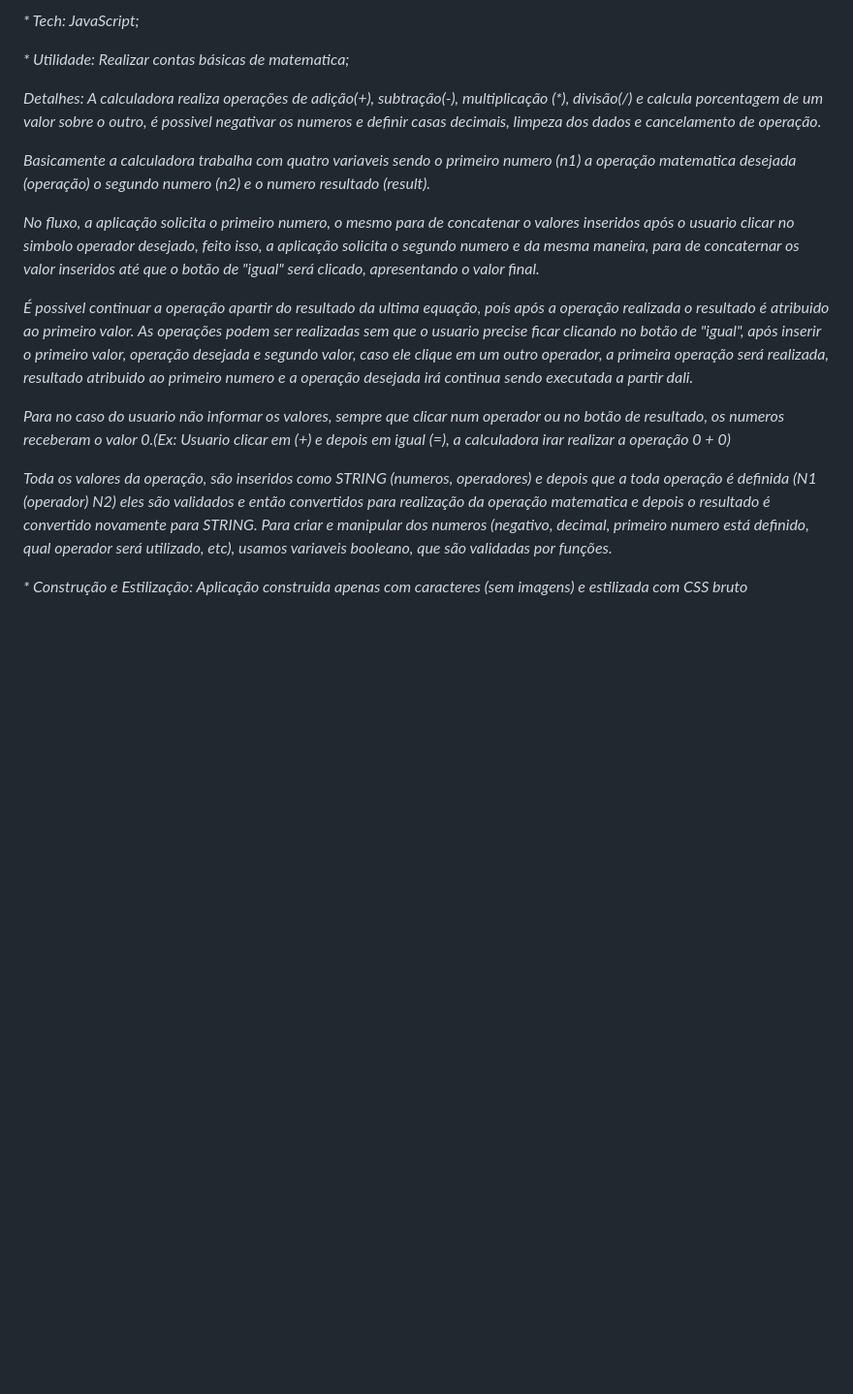
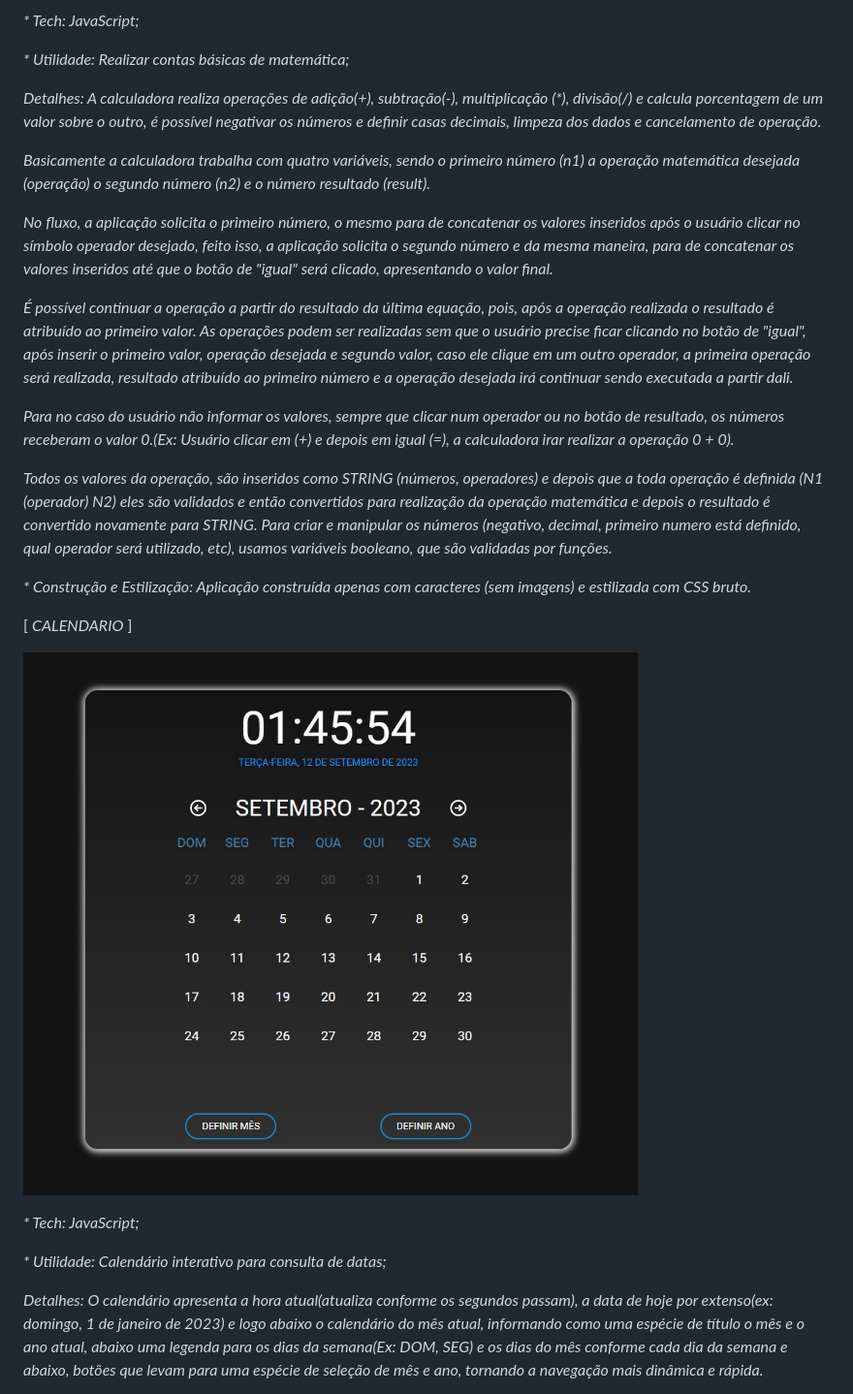
Before and after one commit to nathancaleb/caleb_tools, a Markdown page: README.md, the part around the change printed below. Shown: that part at 97% size. Rendered like a GitHub page; pictures changed too: .github/preview_calendario.jpg (added); blank space fills up the shorter version.

```diff
--- a/README.md
+++ b/README.md
@@ -56,18 +57,31 @@ _________________________________
 
 _* Tech: JavaScript;_
 
-_* Utilidade: Realizar contas básicas de matematica;_
+_* Utilidade: Realizar contas básicas de matemática;_
 
-_Detalhes: A calculadora realiza operações de adição(+), subtração(-), multiplicação (*), divisão(/) e calcula porcentagem de um valor sobre o outro, é possivel negativar os numeros e definir casas decimais, limpeza dos dados e cancelamento de operação._
+_Detalhes: A calculadora realiza operações de adição(+), subtração(-), multiplicação (*), divisão(/) e calcula porcentagem de um valor sobre o outro, é possível negativar os números e definir casas decimais, limpeza dos dados e cancelamento de operação._
 
-_Basicamente a calculadora trabalha com quatro variaveis sendo o primeiro numero (n1) a operação matematica desejada (operação) o segundo numero (n2) e o numero resultado (result)._
+_Basicamente a calculadora trabalha com quatro variáveis, sendo o primeiro número (n1) a operação matemática desejada (operação) o segundo número (n2) e o número resultado (result)._
 
-_No fluxo, a aplicação solicita o primeiro numero, o mesmo para de concatenar o valores inseridos após o usuario clicar no simbolo operador desejado, feito isso, a aplicação solicita o segundo numero e da mesma maneira, para de concaternar os valor inseridos até que o botão de "igual" será clicado, apresentando o valor final._
+_No fluxo, a aplicação solicita o primeiro número, o mesmo para de concatenar os valores inseridos após o usuário clicar no símbolo operador desejado, feito isso, a aplicação solicita o segundo número e da mesma maneira, para de concatenar os valores inseridos até que o botão de "igual" será clicado, apresentando o valor final._
 
-_É possivel continuar a operação apartir do resultado da ultima equação, poís após a operação realizada o resultado é atribuido ao primeiro valor. As operações podem ser realizadas sem que o usuario precise ficar clicando no botão de "igual", após inserir o primeiro valor, operação desejada e segundo valor, caso ele clique em um outro operador, a primeira operação será realizada, resultado atribuido ao primeiro numero e a operação desejada irá continua sendo executada a partir dali._
+_É possível continuar a operação a partir do resultado da última equação, pois, após a operação realizada o resultado é atribuído ao primeiro valor. As operações podem ser realizadas sem que o usuário precise ficar clicando no botão de "igual", após inserir o primeiro valor, operação desejada e segundo valor, caso ele clique em um outro operador, a primeira operação será realizada, resultado atribuído ao primeiro número e a operação desejada irá continuar sendo executada a partir dali._
 
-_Para no caso do usuario não informar os valores, sempre que clicar num operador ou no botão de resultado, os numeros receberam o valor 0.(Ex: Usuario clicar em (+) e depois em igual (=), a calculadora irar realizar a operação 0 + 0)_
+_Para no caso do usuário não informar os valores, sempre que clicar num operador ou no botão de resultado, os números receberam o valor 0.(Ex: Usuário clicar em (+) e depois em igual (=), a calculadora irar realizar a operação 0 + 0)._
 
-_Toda os valores da operação, são inseridos como STRING (numeros, operadores) e depois que a toda operação é definida (N1 (operador) N2) eles são validados e então convertidos para realização da operação matematica e depois o resultado é convertido novamente para STRING. Para criar e manipular dos numeros (negativo, decimal, primeiro numero está definido, qual operador será utilizado, etc), usamos variaveis booleano, que são validadas por funções._
+_Todos os valores da operação, são inseridos como STRING (números, operadores) e depois que a toda operação é definida (N1 (operador) N2) eles são validados e então convertidos para realização da operação matemática e depois o resultado é convertido novamente para STRING. Para criar e manipular os números (negativo, decimal, primeiro numero está definido, qual operador será utilizado, etc), usamos variáveis booleano, que são validadas por funções._
 
-_* Construção e Estilização: Aplicação construida apenas com caracteres (sem imagens) e estilizada com CSS bruto_
+_* Construção e Estilização: Aplicação construída apenas com caracteres (sem imagens) e estilizada com CSS bruto._
+
+<a id="calendario"></a>
+
+[ _CALENDARIO_ ]
+
+![preview](/.github/preview_calendario.jpg)
+
+_* Tech: JavaScript;_
+
+_* Utilidade: Calendário interativo para consulta de datas;_
+
+_Detalhes: O calendário apresenta a hora atual(atualiza conforme os segundos passam), a data de hoje por extenso(ex: domingo, 1 de janeiro de 2023) e logo abaixo o calendário do mês atual, informando como uma espécie de título o mês e o ano atual, abaixo uma legenda para os dias da semana(Ex: DOM, SEG) e os dias do mês conforme cada dia da semana e abaixo, botões que levam para uma espécie de seleção de mês e ano, tornando a navegação mais dinâmica e rápida._
+
```
Also changed, not shown: other parts of README.md (+22 -4 lines), .github/preview_start.jpg, 1 other file.
